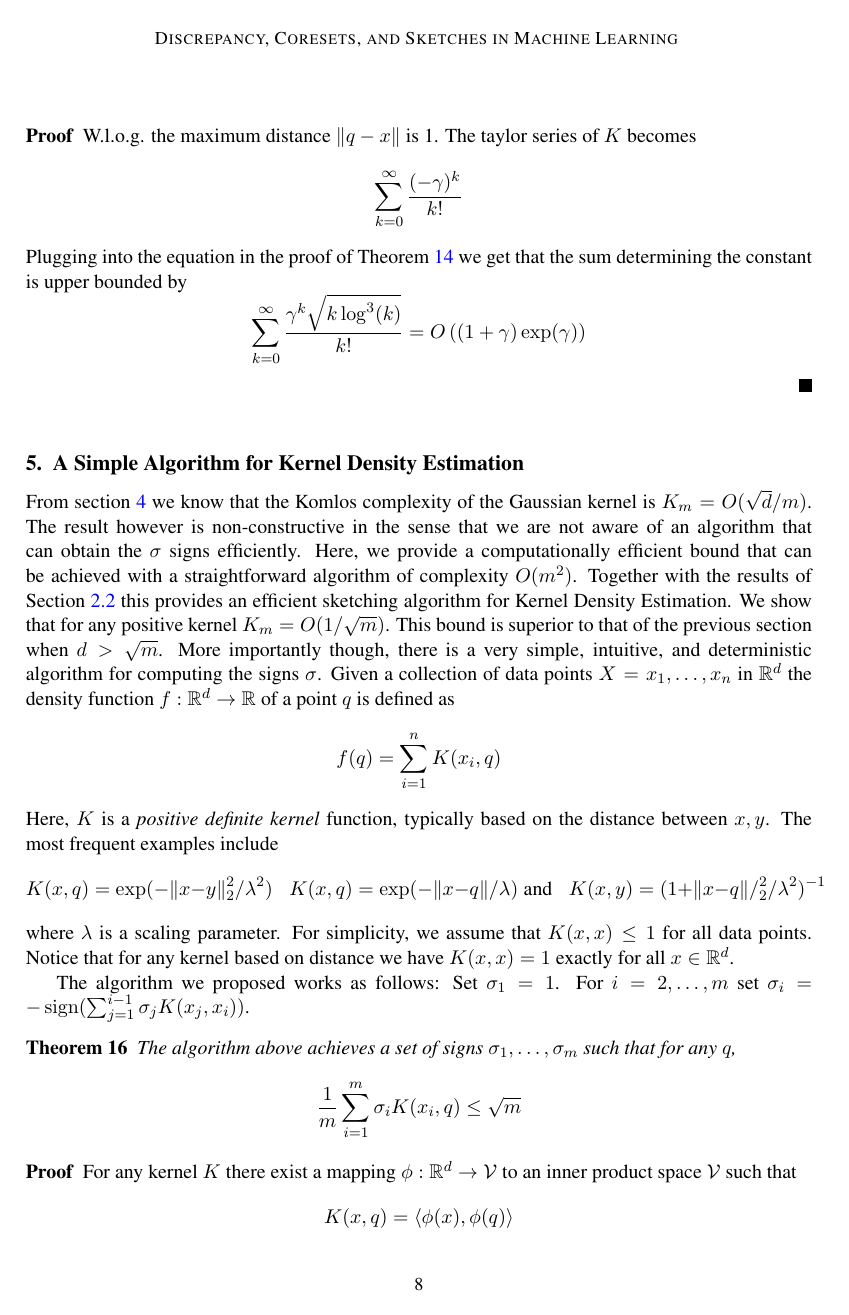
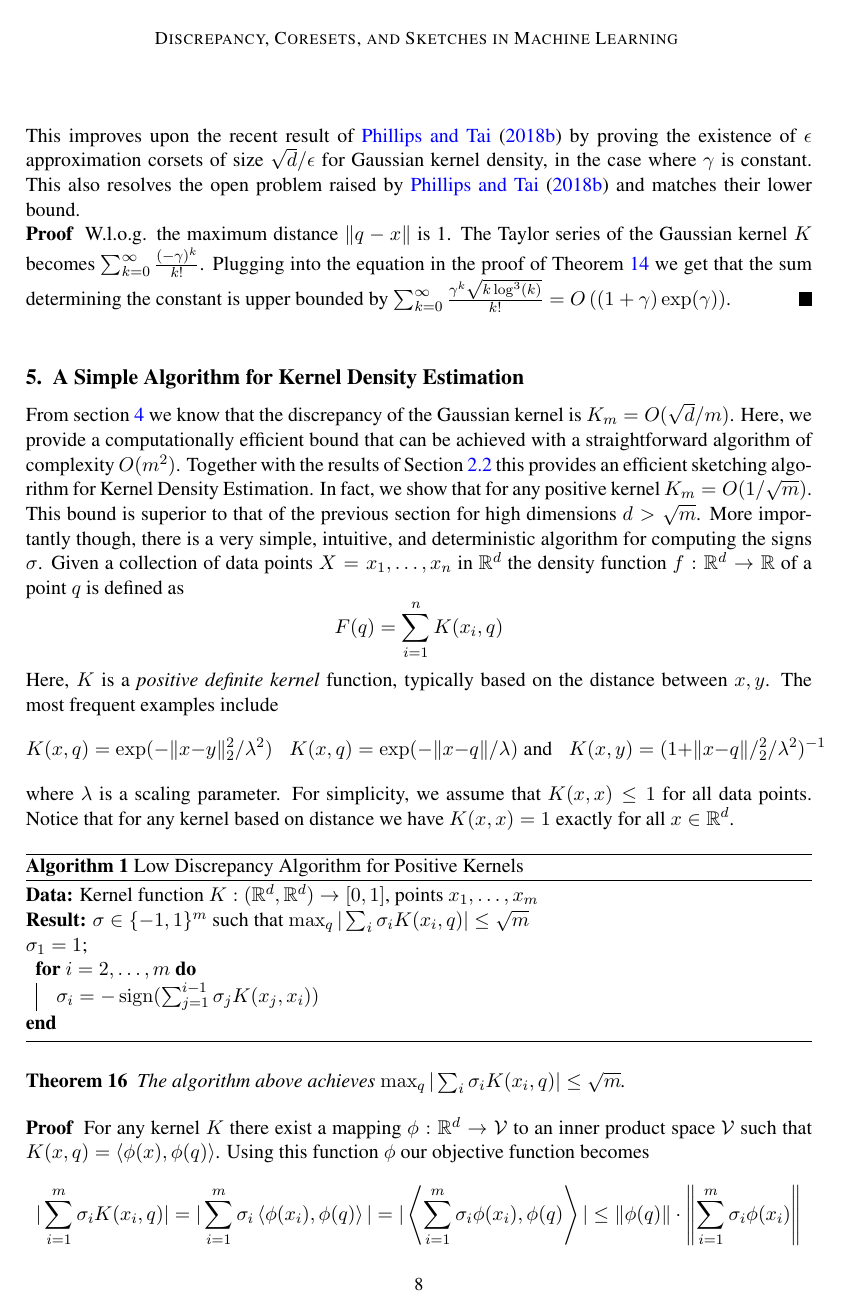
Before and after one commit to zkarnin/density_sketch, a LaTeX document (komlos.tex): page 8 of 15. Compiled offline with pdfLaTeX.

Commit message:
section 2

```diff
--- a/komlos.tex
+++ b/komlos.tex
@@ -32,6 +32,8 @@
 \usepackage{xcolor}
 \usepackage{amsfonts}
 \usepackage{ amssymb }
+
+\usepackage[]{algorithm2e}
 
 %\newtheorem{theorem}{Theorem}[section]
 %\newtheorem{conjecture}{Conjecture}[section]
@@ -340 +348,3 @@ The Komlos complexity of the Gaussian kernel $K(q,x) = \exp(-\gamma \|x-q\|^2)$
 \end{corollary}
+This improves upon the recent result of \cite{DBLP:journals/corr/abs-1802-01751} by proving the existence of $\eps$ approximation corsets of size $\sqrt{d}/\eps$ for Gaussian kernel density, in the case where $\gamma$ is constant.
+This also resolves the open problem raised by \cite{DBLP:journals/corr/abs-1802-01751} and matches their lower bound.
@@ -342,34 +351,46 @@ This improves upon the recent result of \cite{DBLP:journals/corr/abs-1802-01751}
 
 \begin{proof}
-W.l.o.g. the maximum distance $\|q-x\|$ is 1. The taylor series of $K$ becomes
-$$ \sum_{k=0}^\infty \frac{(-\gamma)^k}{k!} $$
+W.l.o.g. the maximum distance $\|q-x\|$ is 1. The Taylor series of the Gaussian kernel $K$ becomes
+$ \sum_{k=0}^\infty \frac{(-\gamma)^k}{k!} $.
 Plugging into the equation in the proof of Theorem~\ref{thm:analytic2} we get that the sum determining the constant is upper bounded by
-$$ \sum_{k=0}^\infty \frac{\gamma^{k}\sqrt{ k\log^3(k)}}{k!} = O\left((1+\gamma) \exp(\gamma)\right)$$
+$ \sum_{k=0}^\infty \frac{\gamma^{k}\sqrt{ k\log^3(k)}}{k!} = O\left((1+\gamma) \exp(\gamma)\right)$.
 \end{proof}
 %\end{proof}
 
 
 \section{A Simple Algorithm for Kernel Density Estimation}
-From section \ref{sec:analytic} we know that the Komlos complexity of the Gaussian kernel is $K_m = O(\sqrt{d}/m)$. The result however is non-constructive in the sense that we are not aware of an algorithm that can obtain the $\sigma$ signs efficiently.
-Here, we provide a computationally efficient bound that can be achieved with a straightforward algorithm of complexity $O(m^2)$. Together with the results of Section~\ref{sec:sketch} this provides an efficient sketching algorithm for Kernel Density Estimation. We show that for any positive kernel $K_m = O(1/\sqrt{m})$. This bound is superior to that of the previous section when $d > \sqrt{m}$. More importantly though, there is a very simple, intuitive, and deterministic algorithm for computing the signs $\sigma$.
+From section \ref{sec:analytic} we know that the discrepancy of the Gaussian kernel is $K_m = O(\sqrt{d}/m)$.
+%The result however is non-constructive in the sense that we are not aware of an algorithm that can obtain the $\sigma$ signs efficiently.
+Here, we provide a computationally efficient bound that can be achieved with a straightforward algorithm of complexity $O(m^2)$. Together with the results of Section~\ref{sec:sketch} this provides an efficient sketching algorithm for Kernel Density Estimation.
+In fact, we show that for any positive kernel $K_m = O(1/\sqrt{m})$. This bound is superior to that of the previous section for high dimensions $d > \sqrt{m}$. More importantly though, there is a very simple, intuitive, and deterministic algorithm for computing the signs $\sigma$.
 Given a collection of data points $X = x_1,\ldots, x_n$ in $\R^d$ the density function $f: \R^d \rightarrow \R$ of a point $q$ is defined as
-$$ f(q) = \sum_{i=1}^{n} K(x_i,q) $$
+$$ F(q) = \sum_{i=1}^{n} K(x_i,q) $$
 Here, $K$ is a \emph{positive definite kernel} function, typically based on the distance between $x,y$. The most frequent examples include
 $$ K(x,q) = \exp(- \|x-y\|_2^2/\lambda^2)\;\;\; K(x,q) = \exp(- \|x-q\|/\lambda) \; \mbox{and}\;\;\; K(x,y) = (1+\|x-q\|/_2^2/\lambda^2)^{-1}$$
 where $\lambda$ is a scaling parameter. For simplicity, we assume that $K(x,x) \leq 1$ for all data points. Notice that for any kernel based on distance we have $K(x,x)=1$ exactly for all $x \in \R^d$.
 
-The algorithm we proposed works as follows: Set $\sigma_1 = 1$. For $i=2,\ldots,m$ set $\sigma_i = -\operatorname{sign} (\sum_{j=1}^{i-1}\sigma_j  K(x_j, x_i))$.
+\begin{algorithm}[H]
+ \KwData{Kernel function $K:(\R^d,\R^d)\rightarrow[0,1]$, points  $x_1,\ldots,x_m$}
+ \KwResult{$\sigma \in \{-1,1\}^m$ such that $\max_q |\sum_i \sigma_i K(x_i,q) | \le \sqrt{m}$}
+ $\sigma_1 = 1$;\\
+ \For{$i = 2,\ldots,m$}
+ {$\sigma_i = -\operatorname{sign} (\sum_{j=1}^{i-1}\sigma_j  K(x_j, x_i))$}
+% \EndFor
+ \caption{Low Discrepancy Algorithm for Positive Kernels}
+\end{algorithm}
+
+
+%The algorithm works as follows: Set $\sigma_1 = 1$. For $i=2,\ldots,m$ set $\sigma_i = -\operatorname{sign} (\sum_{j=1}^{i-1}\sigma_j  K(x_j, x_i))$.
 \begin{theorem}
-The algorithm above achieves a set of signs $\sigma_1,\ldots,\sigma_m$ such that for any $q$,
-$$ \frac{1}{m}\sum_{i=1}^m \sigma_i K(x_i,q) \leq \sqrt{m} $$
+The algorithm above achieves $\max_q |\sum_i \sigma_i K(x_i,q) | \le \sqrt{m}$.
 \end{theorem}
 
 \begin{proof}
 For any kernel $K$ there exist a mapping $\phi: \R^d \to {\cal V}$ to an inner product space $\cal V$ such that
-$$ K(x,q) = \ip{\phi(x), \phi(q)} $$
+$ K(x,q) = \ip{\phi(x), \phi(q)} $.
 Using this function $\phi$ our objective function becomes
 \[
-\sum_{i=1}^m \sigma_i K(x_i,q) = \sum_{i=1}^m \sigma_i \ip{\phi(x_i), \phi(q)} =  \ip{ \sum_{i=1}^m \sigma_i \phi(x_i), \phi(q)} \leq  \|\phi(q)\| \cdot \left\|  \sum_{i=1}^m \sigma_i \phi(x_i) \right\|
+|\sum_{i=1}^m \sigma_i K(x_i,q)| = |\sum_{i=1}^m \sigma_i \ip{\phi(x_i), \phi(q)} | = | \ip{ \sum_{i=1}^m \sigma_i \phi(x_i), \phi(q)}| \leq  \|\phi(q)\| \cdot \left\|  \sum_{i=1}^m \sigma_i \phi(x_i) \right\|
 \]
 Since $\|\phi(q)\| \leq 1$ we reduced the problem to bounding the norm of $ \sum_{i=1}^m \sigma_i \phi(x_i) $.
 %
```
Also changed, not shown: komlos.tex (47 more changed lines).
